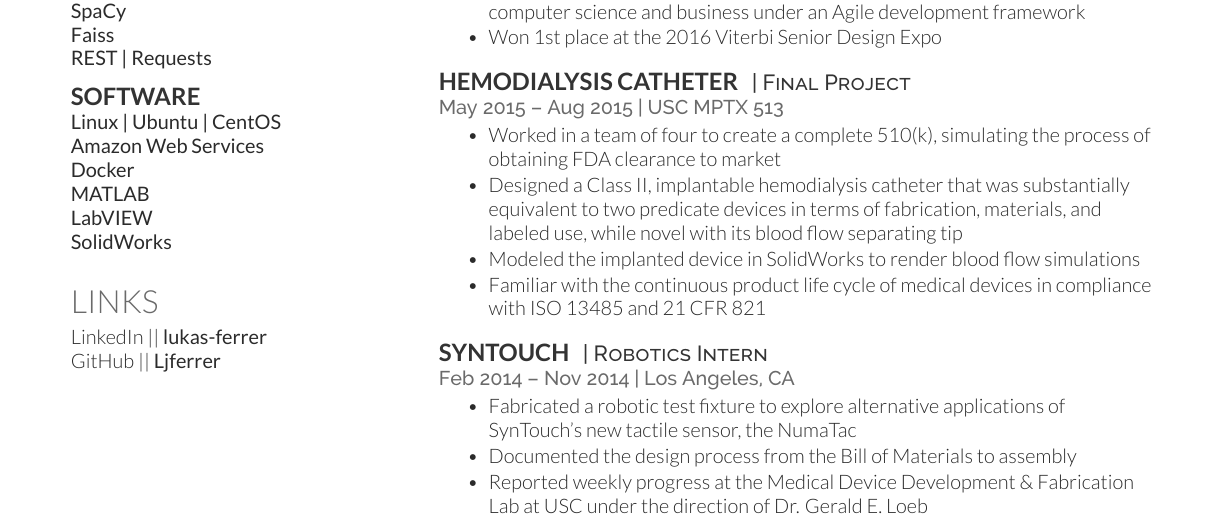
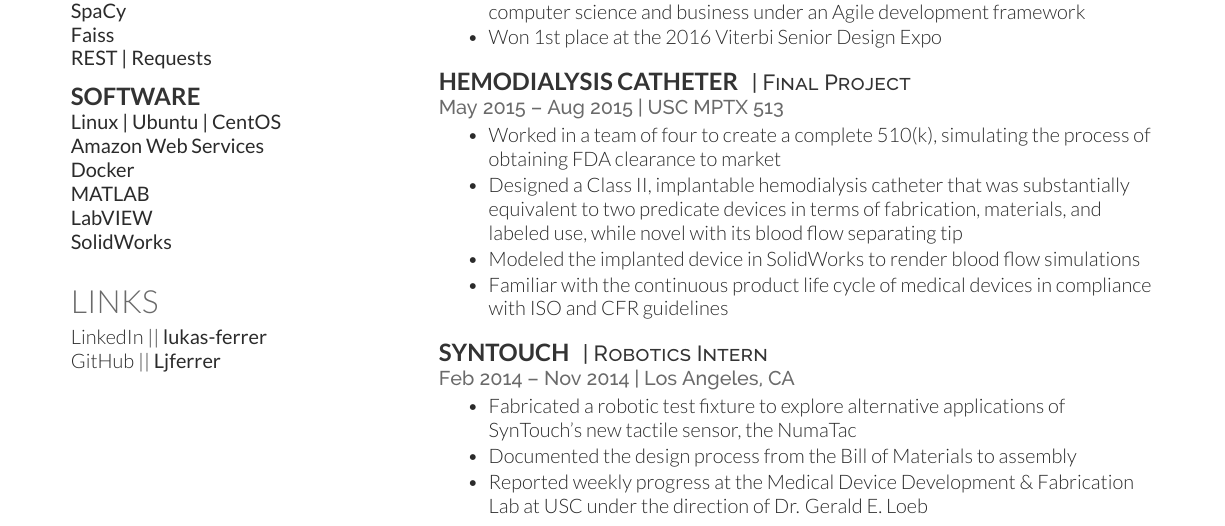
Before and after one commit to Ljferrer/Resume, a LaTeX CV (src.tex): part of the page, cut so that both start at the same text. The pictures show the PDF file LukasFerrer_Resume.pdf that the author committed with the source.

Commit message:
Updated regulatory awareness

```diff
--- a/src.tex
+++ b/src.tex
@@ -186,7 +186,7 @@ i.e. Audio/Text Database --> ASR --> {\it NMT} --> IR --> Summarization --> User
 \item Worked in a team of four to create a complete 510(k), simulating the process of obtaining FDA clearance to market
 \item Designed a Class II, implantable hemodialysis catheter that was substantially equivalent to two predicate devices in terms of fabrication, materials, and labeled use, while novel with its blood flow separating tip
 \item Modeled the implanted device in SolidWorks to render blood flow simulations
-\item Familiar with the continuous product life cycle of medical devices in compliance with ISO 13485 and 21 CFR 821
+\item Familiar with the continuous product life cycle of medical devices in compliance with ISO and CFR guidelines
 \end{tightitemize}
 
 \sectionspace % Some white space after the section
```
Also changed, not shown: LukasFerrer_Resume.pdf.
